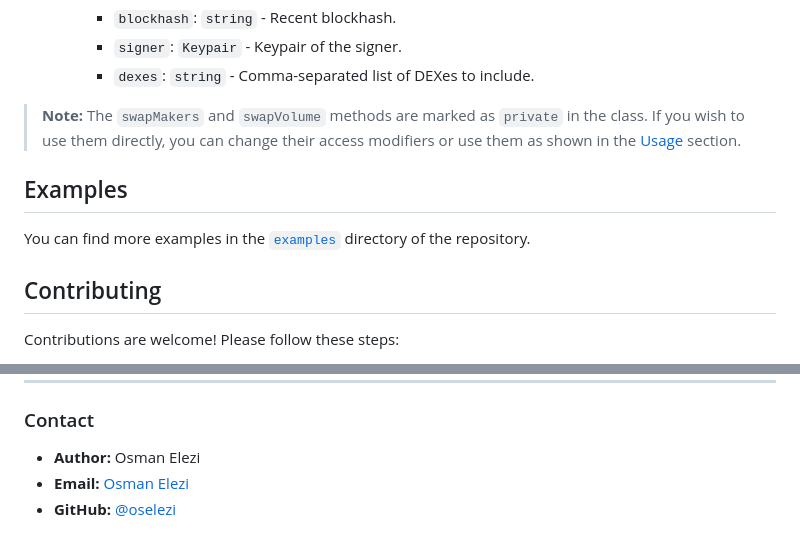
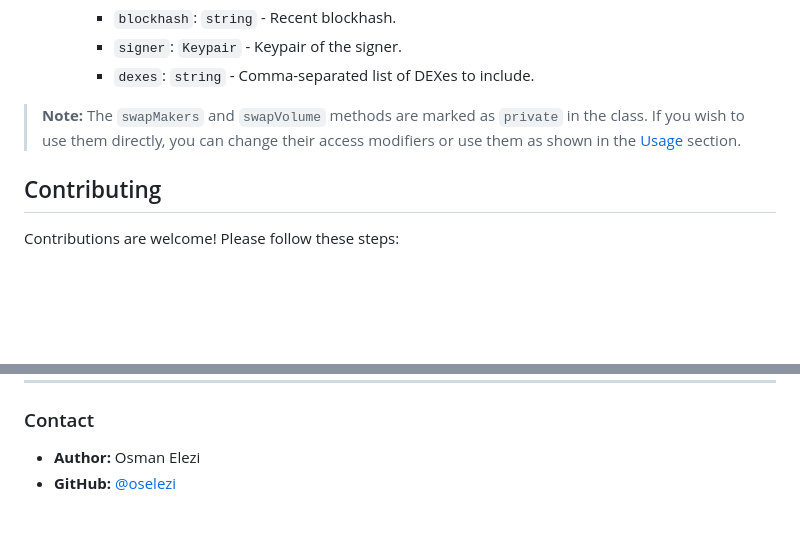
Before and after one commit to karry436/solana-volume-sdk, a Markdown page: README.md, 2 parts joined by grey strips. Rendered like a GitHub page; blank space fills up the shorter version.

```diff
--- a/README.md
+++ b/README.md
@@ -244,10 +244,6 @@ constructor(connection: Connection, payerKeypair: Keypair, options?: AmmOptions)
 
 > **Note:** The `swapMakers` and `swapVolume` methods are marked as `private` in the class. If you wish to use them directly, you can change their access modifiers or use them as shown in the [Usage](#usage) section.
 
-## Examples
-
-You can find more examples in the [`examples`](https://github.com/oselezi/solana-volume-sdk/tree/main/examples) directory of the repository.
-
 ## Contributing
 
 Contributions are welcome! Please follow these steps:
@@ -290,5 +286,4 @@ If you have any questions or need further assistance, feel free to open an issue
 ### Contact
 
 - **Author:** Osman Elezi
-- **Email:** [Osman Elezi](mailto:osman.elezi.19@gmail.com)
 - **GitHub:** [@oselezi](https://github.com/oselezi)
```
